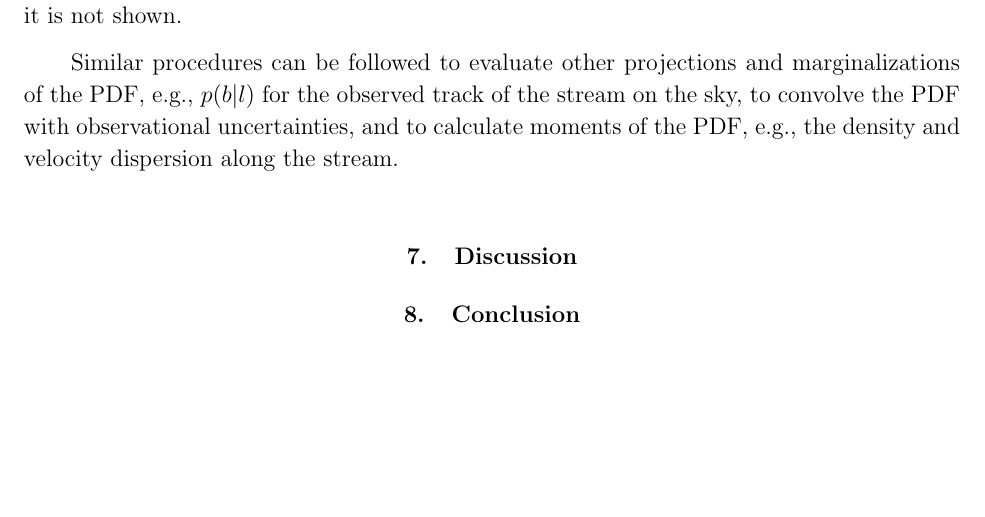
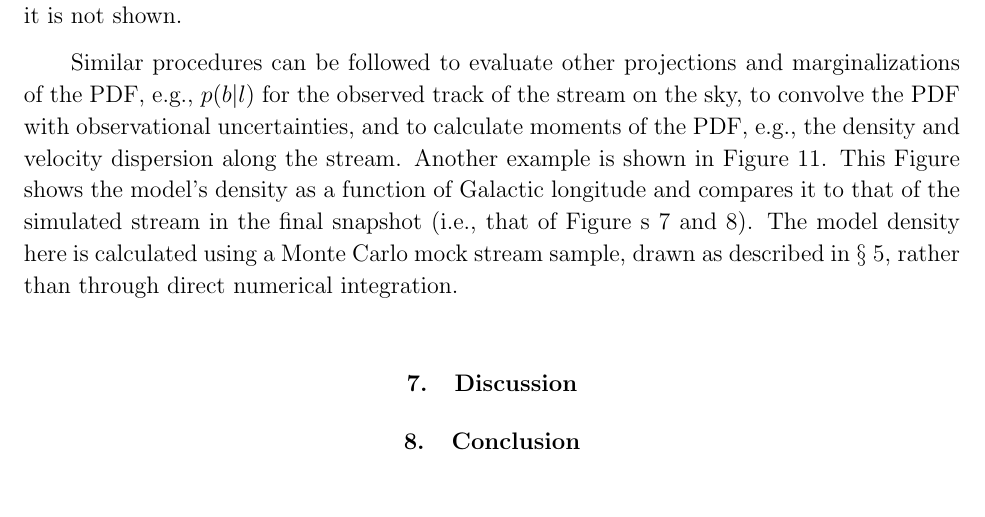
Before and after one commit to jobovy/dyn-modeling-streams-2014, a LaTeX paper (tex/ms.tex): part of page 21 of 29, cut so that both start at the same text, the shorter picture padded with empty space. Compiled offline with pdfLaTeX.

Commit message:
streams: add figure of density distribution and description

```diff
--- a/tex/ms.tex
+++ b/tex/ms.tex
@@ -1255,7 +1266,14 @@ Similar procedures can be followed to evaluate other projections and
 marginalizations of the PDF, \eg, $p(b|l)$ for the observed track of
 the stream on the sky, to convolve the PDF with observational
 uncertainties, and to calculate moments of the PDF, \eg, the density
-and velocity dispersion along the stream.
+and velocity dispersion along the stream. Another example is shown in
+\figurename~\ref{fig:gd1_pdf_l}. This Figure shows the model's density
+as a function of Galactic longitude and compares it to that of the
+simulated stream in the final snapshot (\ie, that of
+\figurename~s~\ref{fig:gd1_lbd} and \ref{fig:gd1_lbv}). The model
+density here is calculated using a Monte Carlo mock stream sample,
+drawn as described in \sectionname~\ref{sec:mock}, rather than through
+direct numerical integration.
 
 %BOVY: reference point
 
```
Also changed, not shown: tex/ms.tex (11 more changed lines).
